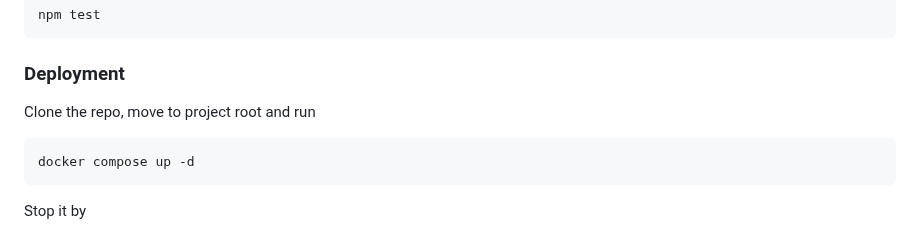
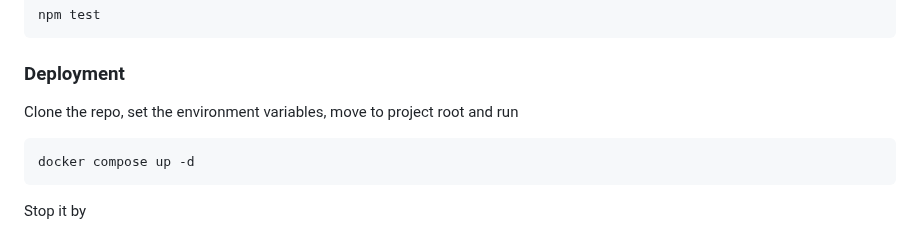
Before and after one commit to ehsanm94/teleyatzi, a Markdown page: README.md, the part around the change. Rendered like a GitHub page.

````diff
--- a/README.md
+++ b/README.md
@@ -107,7 +107,7 @@ npm test
 
 ### Deployment
 
-Clone the repo, move to project root and run
+Clone the repo, set the environment variables, move to project root and run
 
 ```bash
 docker compose up -d
````
